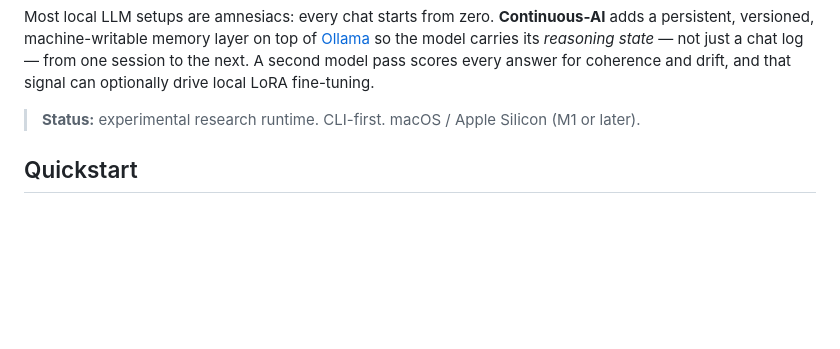
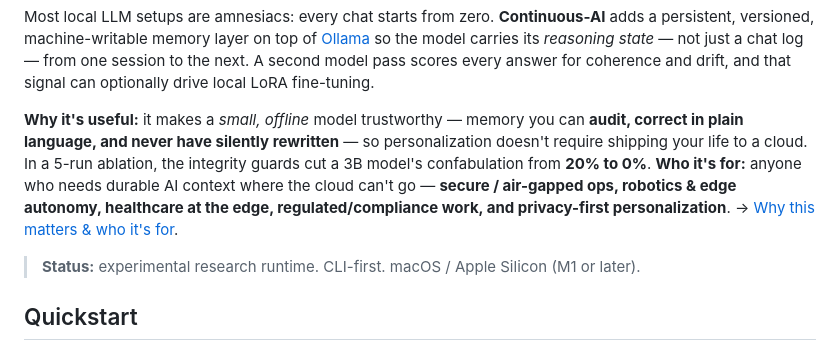
Before and after one commit to StewAlexander-com/continuous-ai, a Markdown page: README.md, the part around the change. GitHub-like rendering; blank space fills up the shorter version.

Commit message:
docs: add scannable 'why it's useful / who it's for' line above the fold
The full value-prop section existed but sat below Quickstart/Requirements, so a
reader scanning the top couldn't quickly tell 'is this for me?'. Rubber-ducked 3
fixes; chose the highest signal-to-noise one: a single dense line right under
the intro with bolded 'Why it's useful' + 'Who it's for' (audience tags +
headline 20%->0% metric) that links down to the full section. Avoids reordering
Quickstart (keeps the doc useful for developers who just want to run it).

```diff
--- a/README.md
+++ b/README.md
@@ -50,6 +50,8 @@
 ---
 
 Most local LLM setups are amnesiacs: every chat starts from zero. **Continuous-AI** adds a persistent, versioned, machine-writable memory layer on top of [Ollama](https://ollama.com) so the model carries its *reasoning state* — not just a chat log — from one session to the next. A second model pass scores every answer for coherence and drift, and that signal can optionally drive local LoRA fine-tuning.
+
+**Why it's useful:** it makes a *small, offline* model trustworthy — memory you can **audit, correct in plain language, and never have silently rewritten** — so personalization doesn't require shipping your life to a cloud. In a 5-run ablation, the integrity guards cut a 3B model's confabulation from **20% to 0%**. **Who it's for:** anyone who needs durable AI context where the cloud can't go — **secure / air-gapped ops, robotics & edge autonomy, healthcare at the edge, regulated/compliance work, and privacy-first personalization**. → [Why this matters & who it's for](#why-this-matters--and-who-its-for).
 
 > **Status:** experimental research runtime. CLI-first. macOS / Apple Silicon (M1 or later).
 
```
